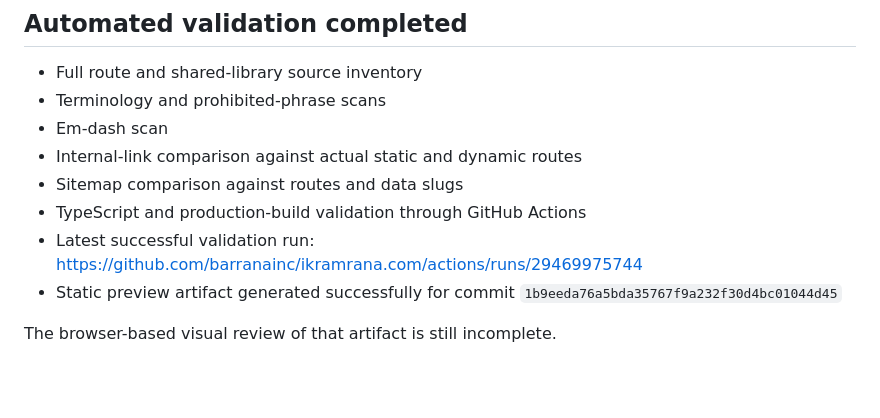
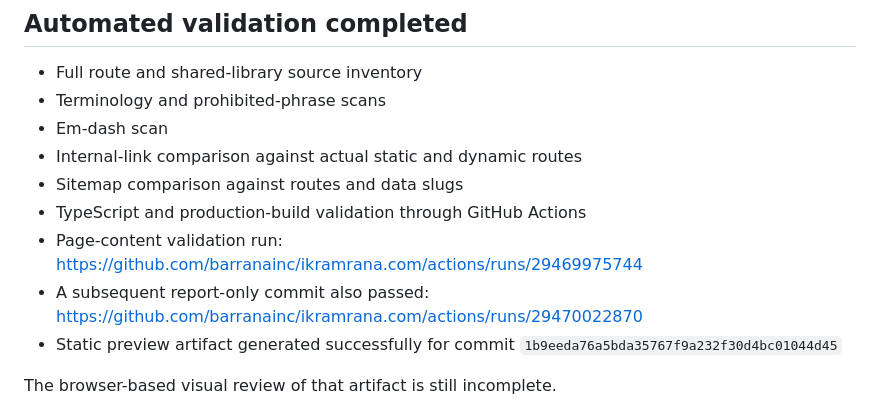
Before and after one commit to barranainc/ikramrana.com, a Markdown page: FULL_SITE_REVIEW.md, the part around the change. Rendered like a GitHub page; blank space fills up the shorter version.

Commit message:
Clarify stable validation references in review report

```diff
--- a/FULL_SITE_REVIEW.md
+++ b/FULL_SITE_REVIEW.md
@@ -77,7 +77,8 @@ A passing build does not mean this objective is complete.
 - Internal-link comparison against actual static and dynamic routes
 - Sitemap comparison against routes and data slugs
 - TypeScript and production-build validation through GitHub Actions
-- Latest successful validation run: https://github.com/barranainc/ikramrana.com/actions/runs/29469975744
+- Page-content validation run: https://github.com/barranainc/ikramrana.com/actions/runs/29469975744
+- A subsequent report-only commit also passed: https://github.com/barranainc/ikramrana.com/actions/runs/29470022870
 - Static preview artifact generated successfully for commit `1b9eeda76a5bda35767f9a232f30d4bc01044d45`
 
 The browser-based visual review of that artifact is still incomplete.
```
